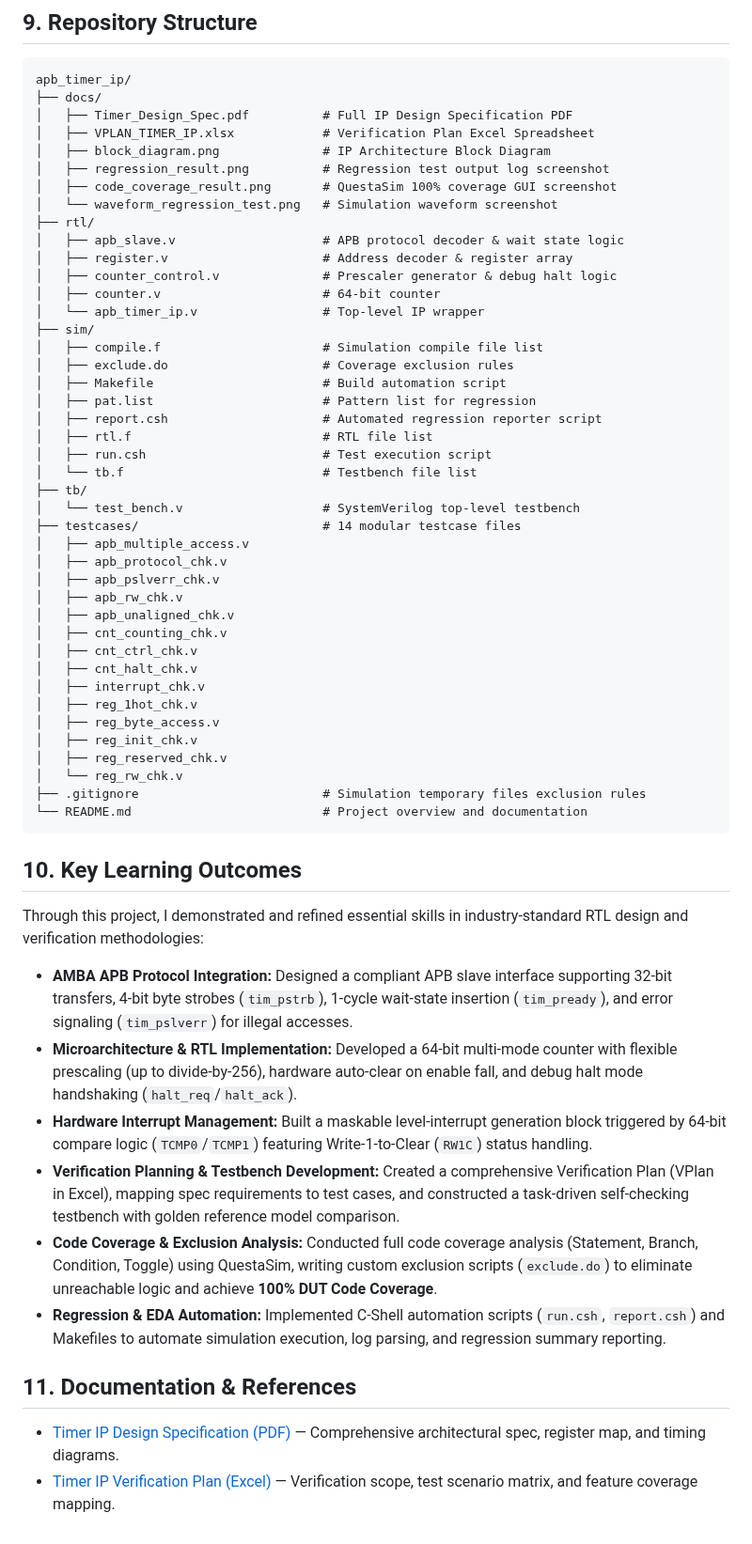
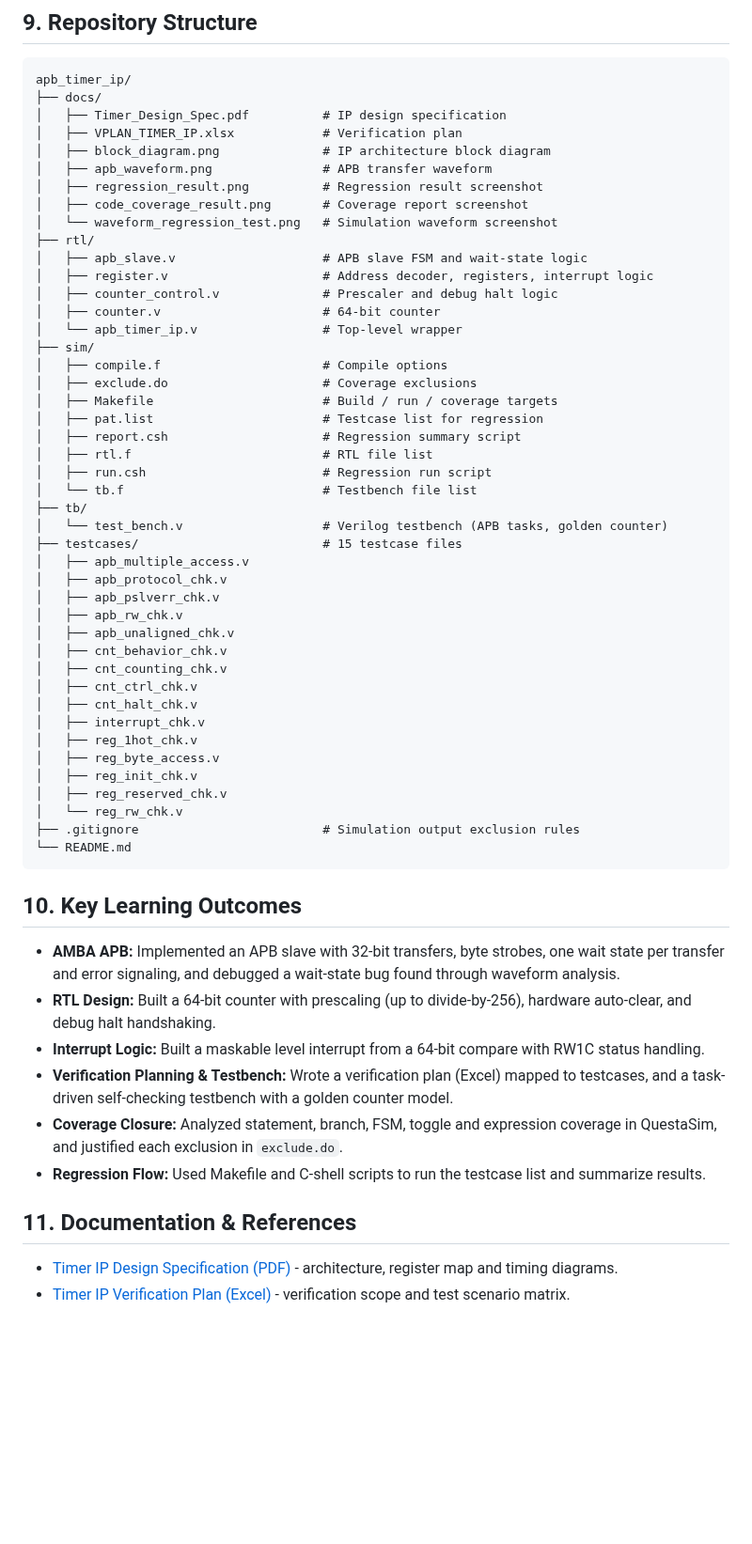
Before and after one commit to ndatuan0705/design-verification-portfolio, a Markdown page: apb_timer_ip/README.md, the part around one of its changes. Shown at 94% size. Rendered like a GitHub page; blank space fills up the shorter version.

````diff
--- a/apb_timer_ip/README.md
+++ b/apb_timer_ip/README.md
@@ -125,35 +122,37 @@ The full regression suite was executed via C-shell automation scripts (`./report
 ```text
 apb_timer_ip/
 ├── docs/
-│   ├── Timer_Design_Spec.pdf          # Full IP Design Specification PDF
-│   ├── VPLAN_TIMER_IP.xlsx            # Verification Plan Excel Spreadsheet
-│   ├── block_diagram.png              # IP Architecture Block Diagram
-│   ├── regression_result.png          # Regression test output log screenshot
-│   ├── code_coverage_result.png       # QuestaSim 100% coverage GUI screenshot
+│   ├── Timer_Design_Spec.pdf          # IP design specification
+│   ├── VPLAN_TIMER_IP.xlsx            # Verification plan
+│   ├── block_diagram.png              # IP architecture block diagram
+│   ├── apb_waveform.png               # APB transfer waveform
+│   ├── regression_result.png          # Regression result screenshot
+│   ├── code_coverage_result.png       # Coverage report screenshot
 │   └── waveform_regression_test.png   # Simulation waveform screenshot
 ├── rtl/
-│   ├── apb_slave.v                    # APB protocol decoder & wait state logic
-│   ├── register.v                     # Address decoder & register array
-│   ├── counter_control.v              # Prescaler generator & debug halt logic
+│   ├── apb_slave.v                    # APB slave FSM and wait-state logic
+│   ├── register.v                     # Address decoder, registers, interrupt logic
+│   ├── counter_control.v              # Prescaler and debug halt logic
 │   ├── counter.v                      # 64-bit counter
-│   └── apb_timer_ip.v                 # Top-level IP wrapper
+│   └── apb_timer_ip.v                 # Top-level wrapper
 ├── sim/
-│   ├── compile.f                      # Simulation compile file list
-│   ├── exclude.do                     # Coverage exclusion rules
-│   ├── Makefile                       # Build automation script
-│   ├── pat.list                       # Pattern list for regression
-│   ├── report.csh                     # Automated regression reporter script
+│   ├── compile.f                      # Compile options
+│   ├── exclude.do                     # Coverage exclusions
+│   ├── Makefile                       # Build / run / coverage targets
+│   ├── pat.list                       # Testcase list for regression
+│   ├── report.csh                     # Regression summary script
 │   ├── rtl.f                          # RTL file list
-│   ├── run.csh                        # Test execution script
+│   ├── run.csh                        # Regression run script
 │   └── tb.f                           # Testbench file list
 ├── tb/
-│   └── test_bench.v                   # SystemVerilog top-level testbench
-├── testcases/                         # 14 modular testcase files
+│   └── test_bench.v                   # Verilog testbench (APB tasks, golden counter)
+├── testcases/                         # 15 testcase files
 │   ├── apb_multiple_access.v
 │   ├── apb_protocol_chk.v
 │   ├── apb_pslverr_chk.v
 │   ├── apb_rw_chk.v
 │   ├── apb_unaligned_chk.v
+│   ├── cnt_behavior_chk.v
 │   ├── cnt_counting_chk.v
 │   ├── cnt_ctrl_chk.v
 │   ├── cnt_halt_chk.v
@@ -163,21 +162,20 @@ apb_timer_ip/
 │   ├── reg_init_chk.v
 │   ├── reg_reserved_chk.v
 │   └── reg_rw_chk.v
-├── .gitignore                         # Simulation temporary files exclusion rules
-└── README.md                          # Project overview and documentation
+├── .gitignore                         # Simulation output exclusion rules
+└── README.md
 ```
+
 ## 10. Key Learning Outcomes
 
-Through this project, I demonstrated and refined essential skills in industry-standard RTL design and verification methodologies:
-
-- **AMBA APB Protocol Integration:** Designed a compliant APB slave interface supporting 32-bit transfers, 4-bit byte strobes (`tim_pstrb`), 1-cycle wait-state insertion (`tim_pready`), and error signaling (`tim_pslverr`) for illegal accesses.
-- **Microarchitecture & RTL Implementation:** Developed a 64-bit multi-mode counter with flexible prescaling (up to divide-by-256), hardware auto-clear on enable fall, and debug halt mode handshaking (`halt_req`/`halt_ack`).
-- **Hardware Interrupt Management:** Built a maskable level-interrupt generation block triggered by 64-bit compare logic (`TCMP0`/`TCMP1`) featuring Write-1-to-Clear (`RW1C`) status handling.
-- **Verification Planning & Testbench Development:** Created a comprehensive Verification Plan (VPlan in Excel), mapping spec requirements to test cases, and constructed a task-driven self-checking testbench with golden reference model comparison.
-- **Code Coverage & Exclusion Analysis:** Conducted full code coverage analysis (Statement, Branch, Condition, Toggle) using QuestaSim, writing custom exclusion scripts (`exclude.do`) to eliminate unreachable logic and achieve **100% DUT Code Coverage**.
-- **Regression & EDA Automation:** Implemented C-Shell automation scripts (`run.csh`, `report.csh`) and Makefiles to automate simulation execution, log parsing, and regression summary reporting.
+- **AMBA APB:** Implemented an APB slave with 32-bit transfers, byte strobes, one wait state per transfer and error signaling, and debugged a wait-state bug found through waveform analysis.
+- **RTL Design:** Built a 64-bit counter with prescaling (up to divide-by-256), hardware auto-clear, and debug halt handshaking.
+- **Interrupt Logic:** Built a maskable level interrupt from a 64-bit compare with RW1C status handling.
+- **Verification Planning & Testbench:** Wrote a verification plan (Excel) mapped to testcases, and a task-driven self-checking testbench with a golden counter model.
+- **Coverage Closure:** Analyzed statement, branch, FSM, toggle and expression coverage in QuestaSim, and justified each exclusion in `exclude.do`.
+- **Regression Flow:** Used Makefile and C-shell scripts to run the testcase list and summarize results.
 
 ## 11. Documentation & References
 
-- [Timer IP Design Specification (PDF)](docs/Timer_Design_Spec.pdf) — Comprehensive architectural spec, register map, and timing diagrams.
-- [Timer IP Verification Plan (Excel)](docs/VPLAN_TIMER_IP.xlsx) — Verification scope, test scenario matrix, and feature coverage mapping.
+- [Timer IP Design Specification (PDF)](docs/Timer_Design_Spec.pdf) - architecture, register map and timing diagrams.
+- [Timer IP Verification Plan (Excel)](docs/VPLAN_TIMER_IP.xlsx) - verification scope and test scenario matrix.
````
Also changed, not shown: other parts of apb_timer_ip/README.md (+53 -56 lines), sync-fifo-uvm-verification/README.md (+6 -6 lines), apb_timer_ip/docs/code_coverage_result.png, apb_timer_ip/docs/regression_result.png, apb_timer_ip/docs/waveform_regression_test.png, 5 other files.
